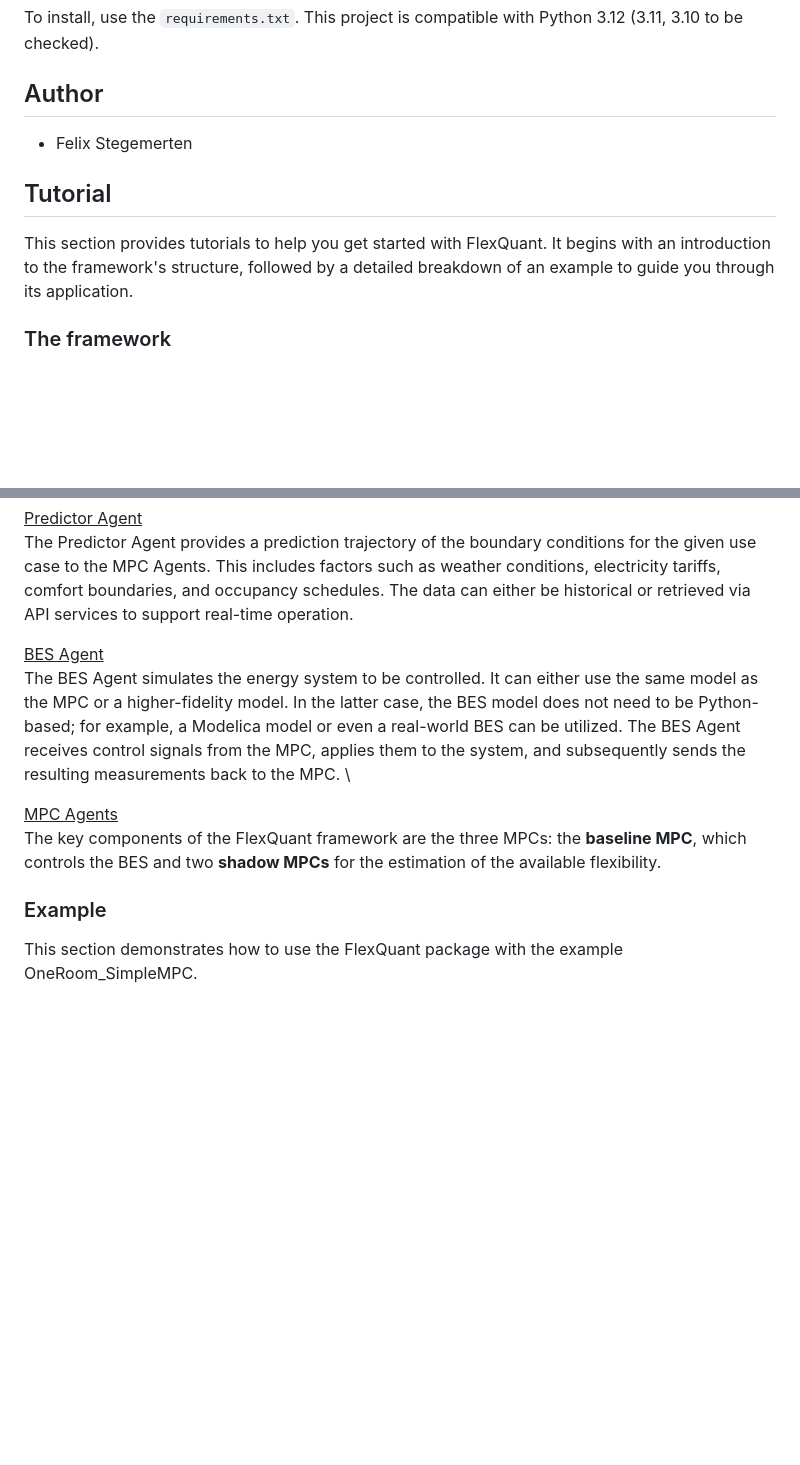
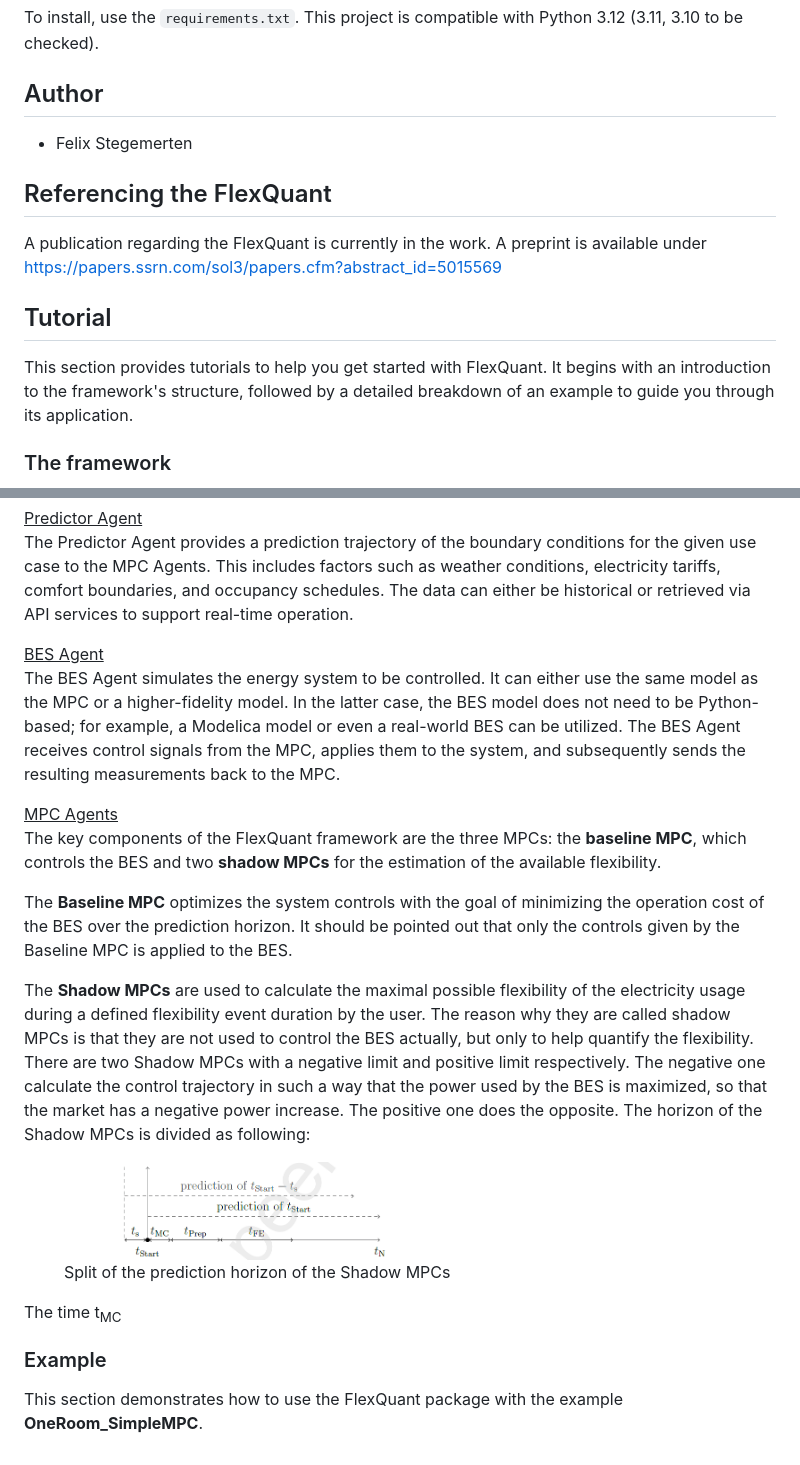
Before and after one commit to RWTH-EBC/AgentLib-FlexQuant, a Markdown page: README.md, 2 parts joined by grey strips. GitHub-like rendering; pictures changed too: docs/images/ShadowMPC.png (added); blank space fills up the shorter version.

Commit message:
image update, tutorial added until MPC

```diff
--- a/README.md
+++ b/README.md
@@ -8,6 +8,10 @@ To install, use the ``requirements.txt``. This project is compatible with Python
 ## Author
 - Felix Stegemerten
 
+## Referencing the FlexQuant
+A publication regarding the FlexQuant is currently in the work. A preprint is available under https://papers.ssrn.com/sol3/papers.cfm?abstract_id=5015569
+
 ## Tutorial
 This section provides tutorials to help you get started with FlexQuant. It begins with an introduction to the framework's structure, followed by a detailed breakdown of an example to guide you through its application.
+
 ### The framework
@@ -21,10 +29,21 @@ The Predictor Agent provides a prediction trajectory of the boundary
 conditions for the given use case to the MPC Agents. This includes factors such as weather conditions, electricity tariffs, comfort boundaries, and occupancy schedules. The data can either be historical or retrieved via API services to support real-time operation.
 
 <ins>BES Agent</ins> \
-The BES Agent simulates the energy system to be controlled. It can either use the same model as the MPC or a higher-fidelity model. In the latter case, the BES model does not need to be Python-based; for example, a Modelica model or even a real-world BES can be utilized. The BES Agent receives control signals from the MPC, applies them to the system, and subsequently sends the resulting measurements back to the MPC. \
+The BES Agent simulates the energy system to be controlled. It can either use the same model as the MPC or a higher-fidelity model. In the latter case, the BES model does not need to be Python-based; for example, a Modelica model or even a real-world BES can be utilized. The BES Agent receives control signals from the MPC, applies them to the system, and subsequently sends the resulting measurements back to the MPC.
 
 <ins>MPC Agents</ins> \
 The key components of the FlexQuant framework are the three MPCs: the **baseline MPC**, which controls the BES and two **shadow MPCs** for the estimation of the available flexibility.
 
+The **Baseline MPC** optimizes the system controls with the goal of minimizing the operation cost of the BES over the prediction horizon. It should be pointed out that only the controls given by the Baseline MPC is applied to the BES.
+
+The **Shadow MPCs** are used to calculate the maximal possible flexibility of the electricity usage during a defined flexibility event duration by the user. The reason why they are called shadow MPCs is that they are not used to control the BES actually, but only to help quantify the flexibility. There are two Shadow MPCs with a negative limit and positive limit respectively. The negative one calculate the control trajectory in such a way that the power used by the BES is maximized, so that the market has a negative power increase. The positive one does the opposite. The horizon of the Shadow MPCs is divided as following:
+
+<figure>
+  <img src="./docs/images/ShadowMPC.png" width="400" alt="framework">
+  <figcaption>Split of the prediction horizon of the Shadow MPCs</figcaption>
+</figure>
+
+The time t<sub>MC</sub>
+
 ### Example
-This section demonstrates how to use the FlexQuant package with the example OneRoom_SimpleMPC.
+This section demonstrates how to use the FlexQuant package with the example **OneRoom_SimpleMPC**.
```
Also changed, not shown: other parts of README.md (+6 -2 lines).
